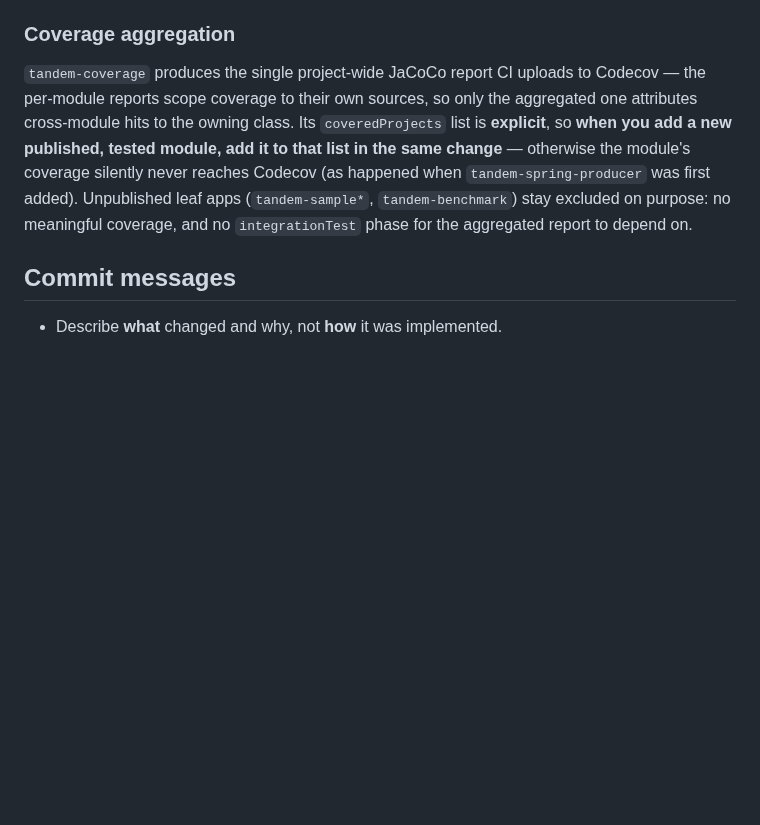
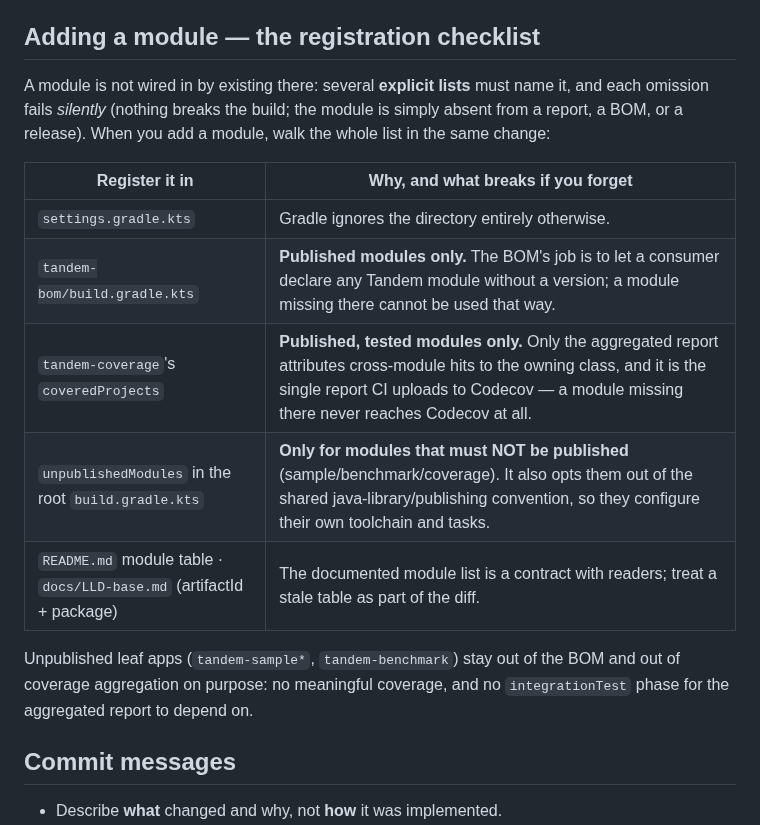
Before and after one commit to alirux/tandem, a Markdown page: AGENTS.md, the part around the change. Rendered like a GitHub page; blank space fills up the shorter version.

Commit message:
Add a registration checklist for new modules
Adding a module means naming it in several explicit lists -- settings, the BOM,
the coverage aggregation, the unpublished set, the documented tables -- and each
omission is silent: nothing fails, the module is just absent from a report, a
BOM, or a release. Two such omissions have already had to be fixed after the
fact, so record the checklist with what breaks in each case.

```diff
--- a/AGENTS.md
+++ b/AGENTS.md
@@ -239,15 +239,23 @@ CI. Two rules keep one jar valid on both lines, and neither fails loudly if brok
 §1.1: order autoconfigurations by **name** (`afterName`), never by class literal, and put class conditions
 on **`@Bean` methods**, never on a nested `@Configuration`.
 
-### Coverage aggregation
+## Adding a module — the registration checklist
 
-`tandem-coverage` produces the single project-wide JaCoCo report CI uploads to Codecov — the
-per-module reports scope coverage to their own sources, so only the aggregated one attributes
-cross-module hits to the owning class. Its `coveredProjects` list is **explicit**, so **when you add
-a new published, tested module, add it to that list in the same change** — otherwise the module's
-coverage silently never reaches Codecov (as happened when `tandem-spring-producer` was first added).
-Unpublished leaf apps (`tandem-sample*`, `tandem-benchmark`) stay excluded on purpose: no meaningful
-coverage, and no `integrationTest` phase for the aggregated report to depend on.
+A module is not wired in by existing there: several **explicit lists** must name it, and each omission
+fails *silently* (nothing breaks the build; the module is simply absent from a report, a BOM, or a
+release). When you add a module, walk the whole list in the same change:
+
+| Register it in | Why, and what breaks if you forget |
+|---|---|
+| `settings.gradle.kts` | Gradle ignores the directory entirely otherwise. |
+| `tandem-bom/build.gradle.kts` | **Published modules only.** The BOM's job is to let a consumer declare any Tandem module without a version; a module missing there cannot be used that way. |
+| `tandem-coverage`'s `coveredProjects` | **Published, tested modules only.** Only the aggregated report attributes cross-module hits to the owning class, and it is the single report CI uploads to Codecov — a module missing there never reaches Codecov at all. |
+| `unpublishedModules` in the root `build.gradle.kts` | **Only for modules that must NOT be published** (sample/benchmark/coverage). It also opts them out of the shared java-library/publishing convention, so they configure their own toolchain and tasks. |
+| `README.md` module table · `docs/LLD-base.md` (artifactId + package) | The documented module list is a contract with readers; treat a stale table as part of the diff. |
+
+Unpublished leaf apps (`tandem-sample*`, `tandem-benchmark`) stay out of the BOM and out of coverage
+aggregation on purpose: no meaningful coverage, and no `integrationTest` phase for the aggregated report
+to depend on.
 
 ## Commit messages
 
```
